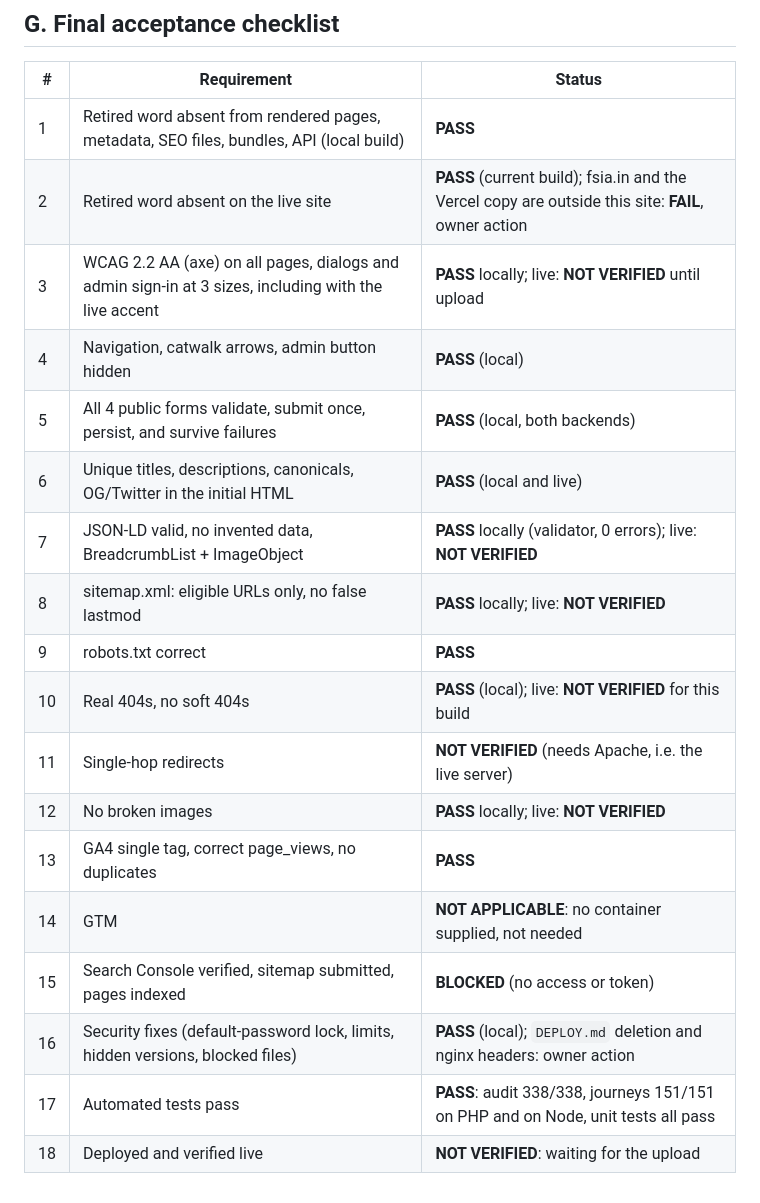
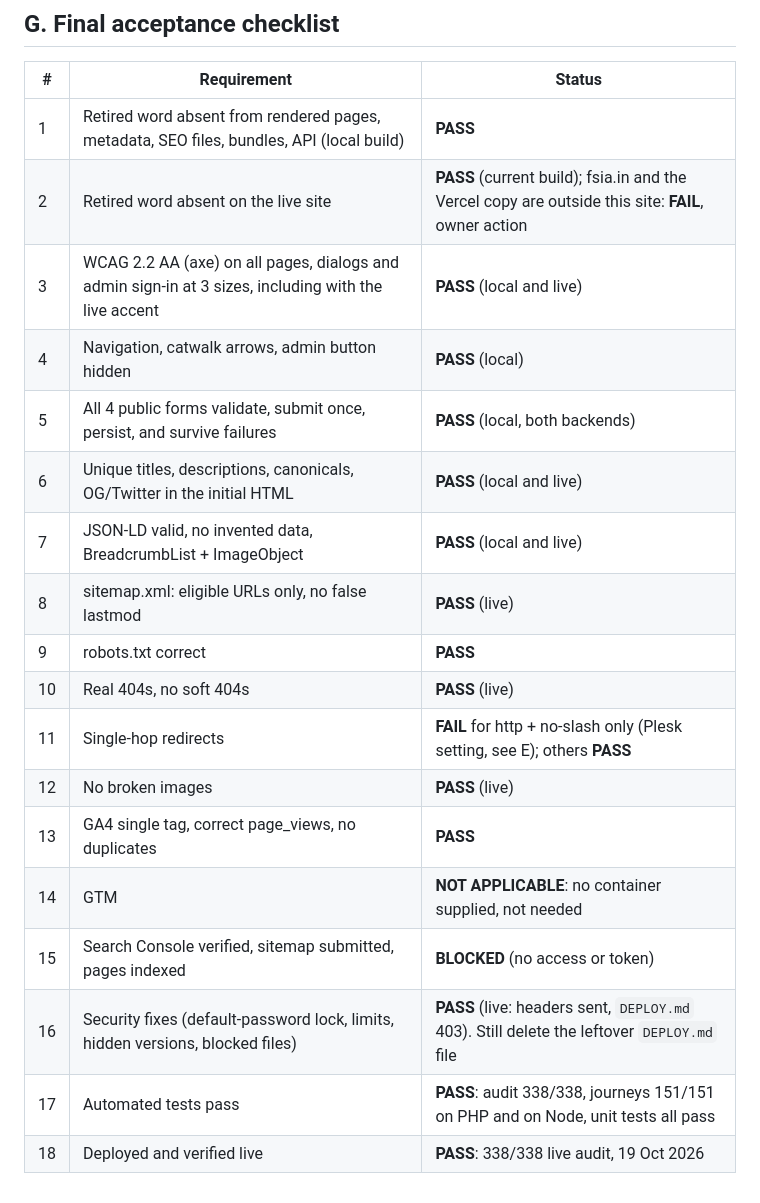
Before and after one commit to Hackerboy19/fsia-influencer, a Markdown page: docs/FINAL-REPORT.md, the part around one of its changes. Drawn GitHub-style.

Commit message:
Final report: record live verification after upload
Co-Authored-By: Claude Opus 5.5 <noreply@anthropic.com>
Claude-Session: https://claude.ai/code/session_01PWkTeGjrE4dagjJM7i6ast

```diff
--- a/docs/FINAL-REPORT.md
+++ b/docs/FINAL-REPORT.md
@@ -89,19 +91,19 @@ To deploy: back up, extract `fsia-influencer-live.zip` over the site root (data
 |---|---|---|
 | 1 | Retired word absent from rendered pages, metadata, SEO files, bundles, API (local build) | **PASS** |
 | 2 | Retired word absent on the live site | **PASS** (current build); fsia.in and the Vercel copy are outside this site: **FAIL**, owner action |
-| 3 | WCAG 2.2 AA (axe) on all pages, dialogs and admin sign-in at 3 sizes, including with the live accent | **PASS** locally; live: **NOT VERIFIED** until upload |
+| 3 | WCAG 2.2 AA (axe) on all pages, dialogs and admin sign-in at 3 sizes, including with the live accent | **PASS** (local and live) |
 | 4 | Navigation, catwalk arrows, admin button hidden | **PASS** (local) |
 | 5 | All 4 public forms validate, submit once, persist, and survive failures | **PASS** (local, both backends) |
 | 6 | Unique titles, descriptions, canonicals, OG/Twitter in the initial HTML | **PASS** (local and live) |
-| 7 | JSON-LD valid, no invented data, BreadcrumbList + ImageObject | **PASS** locally (validator, 0 errors); live: **NOT VERIFIED** |
-| 8 | sitemap.xml: eligible URLs only, no false lastmod | **PASS** locally; live: **NOT VERIFIED** |
+| 7 | JSON-LD valid, no invented data, BreadcrumbList + ImageObject | **PASS** (local and live) |
+| 8 | sitemap.xml: eligible URLs only, no false lastmod | **PASS** (live) |
 | 9 | robots.txt correct | **PASS** |
-| 10 | Real 404s, no soft 404s | **PASS** (local); live: **NOT VERIFIED** for this build |
-| 11 | Single-hop redirects | **NOT VERIFIED** (needs Apache, i.e. the live server) |
-| 12 | No broken images | **PASS** locally; live: **NOT VERIFIED** |
+| 10 | Real 404s, no soft 404s | **PASS** (live) |
+| 11 | Single-hop redirects | **FAIL** for http + no-slash only (Plesk setting, see E); others **PASS** |
+| 12 | No broken images | **PASS** (live) |
 | 13 | GA4 single tag, correct page_views, no duplicates | **PASS** |
 | 14 | GTM | **NOT APPLICABLE**: no container supplied, not needed |
 | 15 | Search Console verified, sitemap submitted, pages indexed | **BLOCKED** (no access or token) |
-| 16 | Security fixes (default-password lock, limits, hidden versions, blocked files) | **PASS** (local); `DEPLOY.md` deletion and nginx headers: owner action |
+| 16 | Security fixes (default-password lock, limits, hidden versions, blocked files) | **PASS** (live: headers sent, `DEPLOY.md` 403). Still delete the leftover `DEPLOY.md` file |
 | 17 | Automated tests pass | **PASS**: audit 338/338, journeys 151/151 on PHP and on Node, unit tests all pass |
-| 18 | Deployed and verified live | **NOT VERIFIED**: waiting for the upload |
+| 18 | Deployed and verified live | **PASS**: 338/338 live audit, 19 Oct 2026 |
```
Also changed, not shown: other parts of docs/FINAL-REPORT.md (+7 -5 lines).
